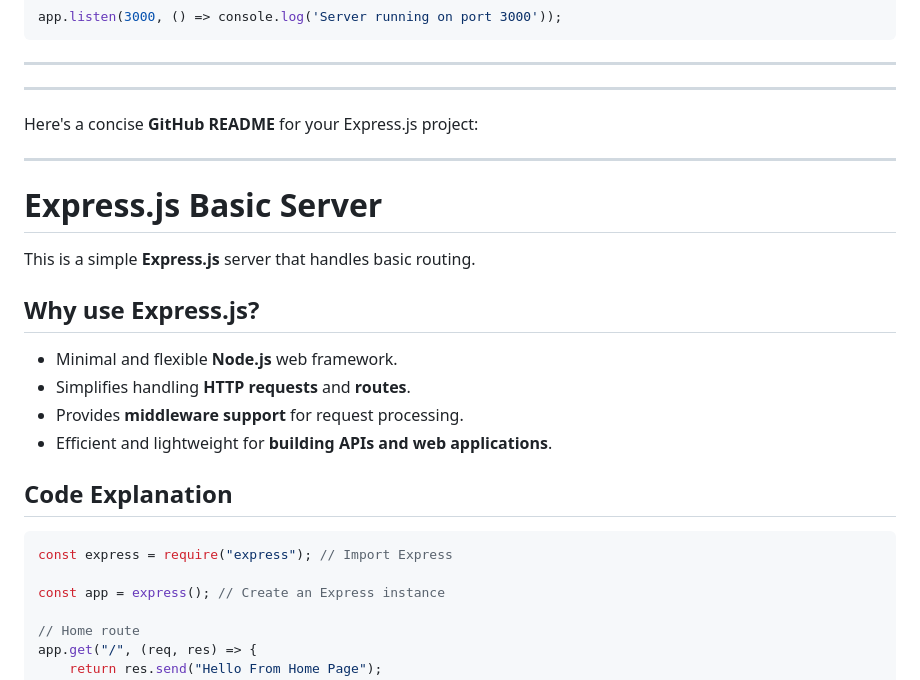
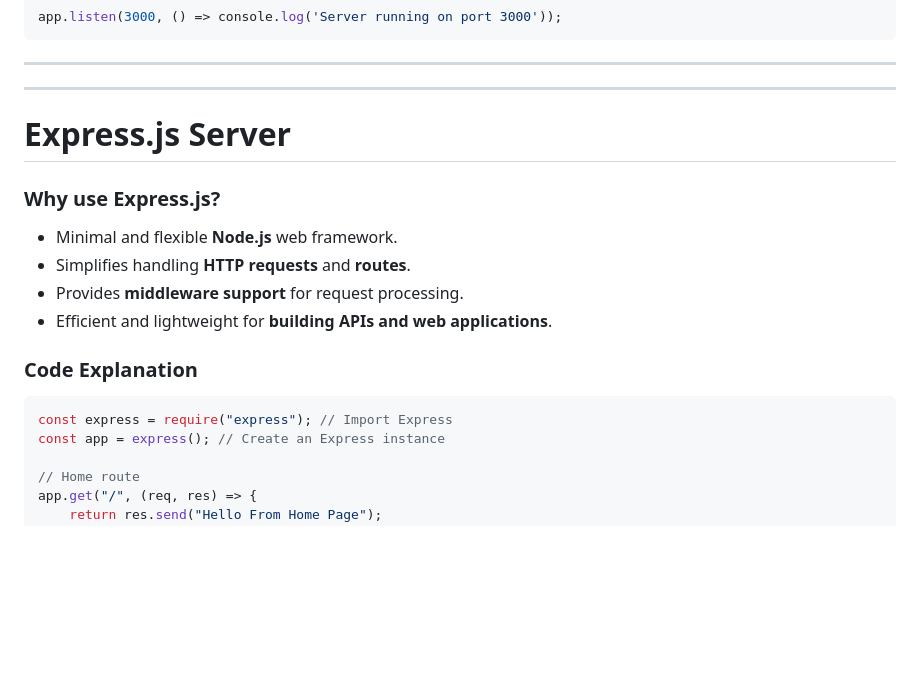
Before and after one commit to anmol2517/node.js, a Markdown page: README.md, the part around the change printed below. Rendered like a GitHub page; blank space fills up the shorter version.

````diff
--- a/README.md
+++ b/README.md
@@ -176,25 +176,18 @@ app.listen(3000, () => console.log('Server running on port 3000'));
 ------
 ------
 
+# Express.js Server
 
-Here's a concise **GitHub README** for your Express.js project:
 
----
-
-# Express.js Basic Server
-
-This is a simple **Express.js** server that handles basic routing.
-
-## Why use Express.js?
+### Why use Express.js?
 - Minimal and flexible **Node.js** web framework.
 - Simplifies handling **HTTP requests** and **routes**.
 - Provides **middleware support** for request processing.
 - Efficient and lightweight for **building APIs and web applications**.
 
-## Code Explanation
+### Code Explanation
 ```js
 const express = require("express"); // Import Express
-
 const app = express(); // Create an Express instance
 
 // Home route
````
Also changed, not shown: other parts of README.md (+4 -4 lines).
